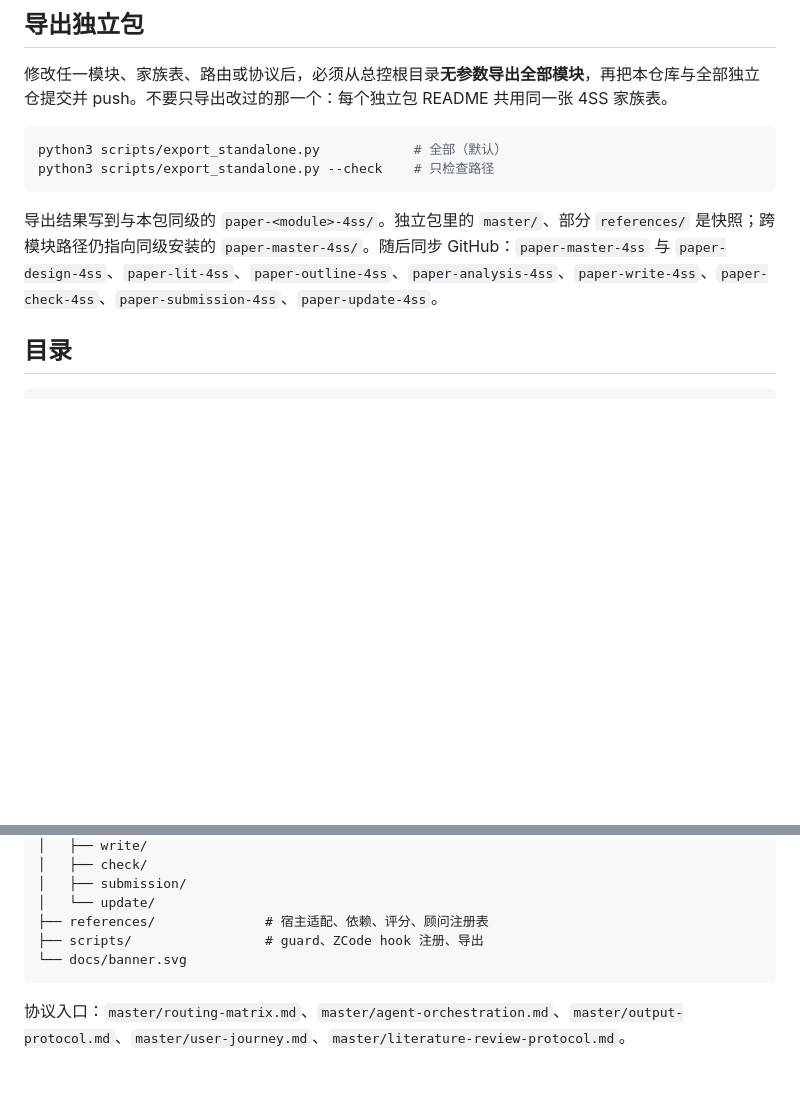
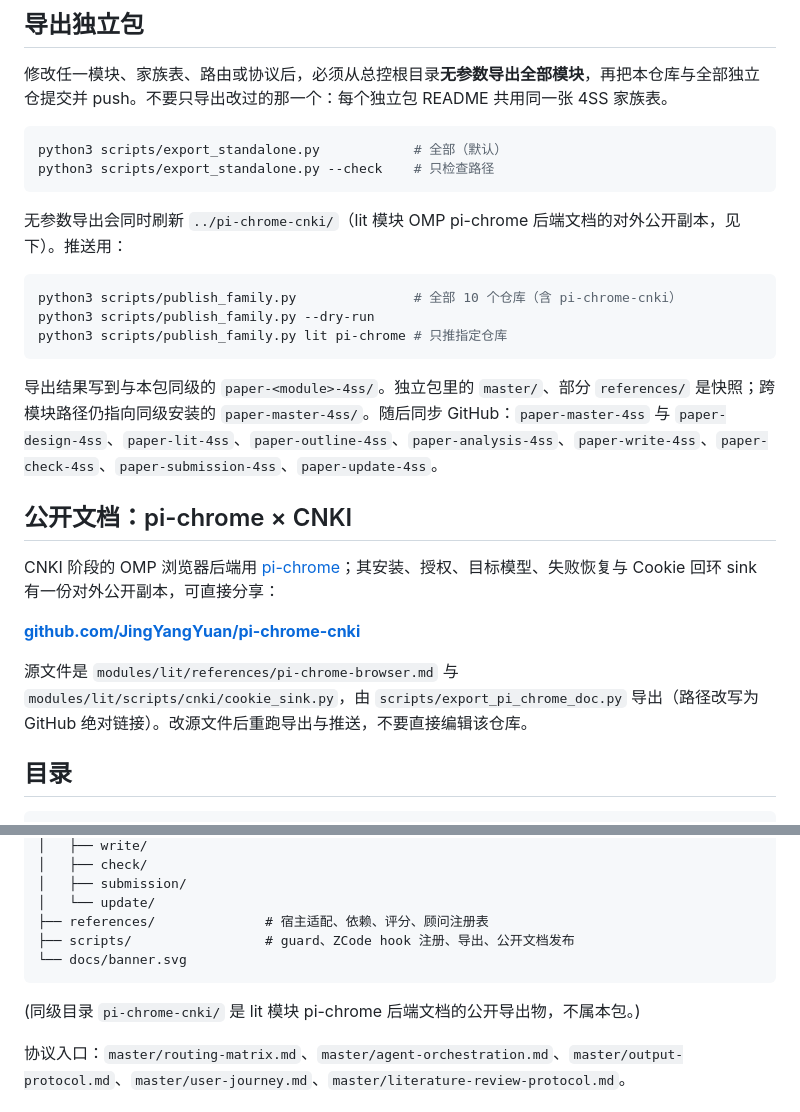
Before and after one commit to JingYangYuan/paper-master-4ss, a Markdown page: README.md, 2 parts joined by grey strips. Rendered like a GitHub page; blank space fills up the shorter version.

Commit message:
sync: 重导独立包，引用 pi-chrome CNKI 公开文档（github.com/JingYangYuan/pi-chrome-cnki）

````diff
--- a/README.md
+++ b/README.md
@@ -104,7 +104,23 @@ python3 scripts/export_standalone.py            # 全部（默认）
 python3 scripts/export_standalone.py --check    # 只检查路径
 ```
 
+无参数导出会同时刷新 `../pi-chrome-cnki/`（lit 模块 OMP pi-chrome 后端文档的对外公开副本，见下）。推送用：
+
+```bash
+python3 scripts/publish_family.py               # 全部 10 个仓库（含 pi-chrome-cnki）
+python3 scripts/publish_family.py --dry-run
+python3 scripts/publish_family.py lit pi-chrome # 只推指定仓库
+```
+
 导出结果写到与本包同级的 `paper-<module>-4ss/`。独立包里的 `master/`、部分 `references/` 是快照；跨模块路径仍指向同级安装的 `paper-master-4ss/`。随后同步 GitHub：`paper-master-4ss` 与 `paper-design-4ss`、`paper-lit-4ss`、`paper-outline-4ss`、`paper-analysis-4ss`、`paper-write-4ss`、`paper-check-4ss`、`paper-submission-4ss`、`paper-update-4ss`。
+
+## 公开文档：pi-chrome × CNKI
+
+CNKI 阶段的 OMP 浏览器后端用 [pi-chrome](https://github.com/tianrendong/pi-chrome)；其安装、授权、目标模型、失败恢复与 Cookie 回环 sink 有一份对外公开副本，可直接分享：
+
+**[github.com/JingYangYuan/pi-chrome-cnki](https://github.com/JingYangYuan/pi-chrome-cnki)**
+
+源文件是 `modules/lit/references/pi-chrome-browser.md` 与 `modules/lit/scripts/cnki/cookie_sink.py`，由 `scripts/export_pi_chrome_doc.py` 导出（路径改写为 GitHub 绝对链接）。改源文件后重跑导出与推送，不要直接编辑该仓库。
 
 ## 目录
 
@@ -122,9 +138,11 @@ paper-master-4ss/
 │   ├── submission/
 │   └── update/
 ├── references/              # 宿主适配、依赖、评分、顾问注册表
-├── scripts/                 # guard、ZCode hook 注册、导出
+├── scripts/                 # guard、ZCode hook 注册、导出、公开文档发布
 └── docs/banner.svg
 ```
+
+(同级目录 `pi-chrome-cnki/` 是 lit 模块 pi-chrome 后端文档的公开导出物，不属本包。)
 
 协议入口：`master/routing-matrix.md`、`master/agent-orchestration.md`、`master/output-protocol.md`、`master/user-journey.md`、`master/literature-review-protocol.md`。
 
````
